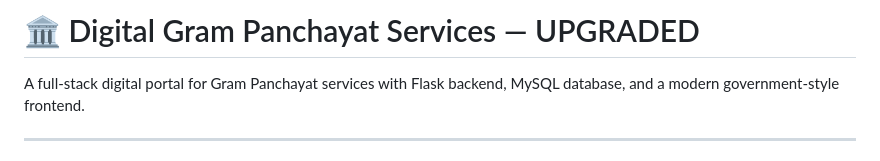
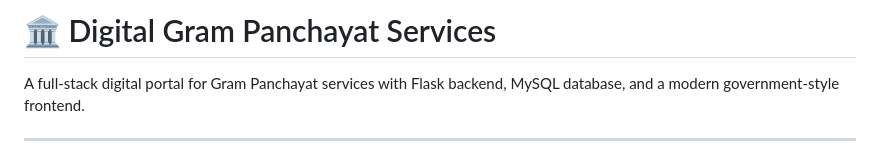
Before and after one commit to mohammedkaleem99/digital-grampanchayat-services, a Markdown page: README.md, the part around the change. GitHub-like rendering.

```diff
--- a/README.md
+++ b/README.md
@@ -1,4 +1,4 @@
-# 🏛️ Digital Gram Panchayat Services — UPGRADED
+# 🏛️ Digital Gram Panchayat Services
 
 A full-stack digital portal for Gram Panchayat services with Flask backend, MySQL database,
 and a modern government-style frontend.
```
